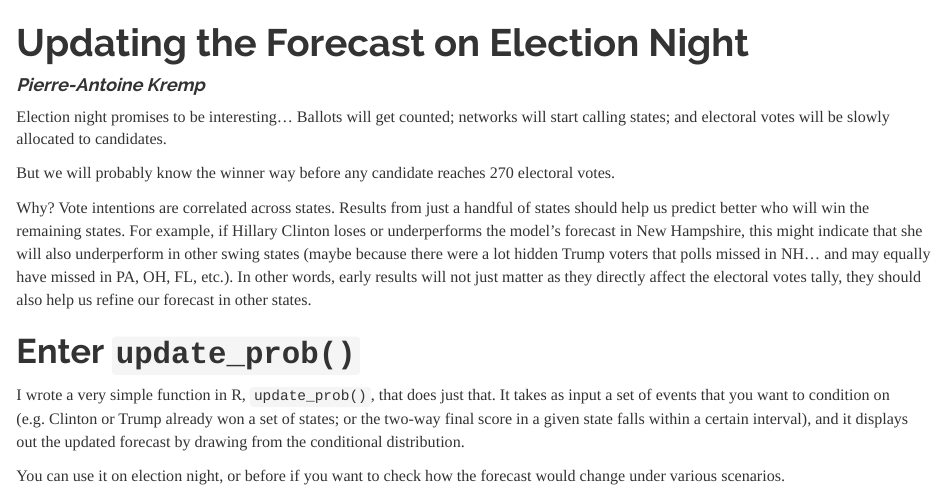
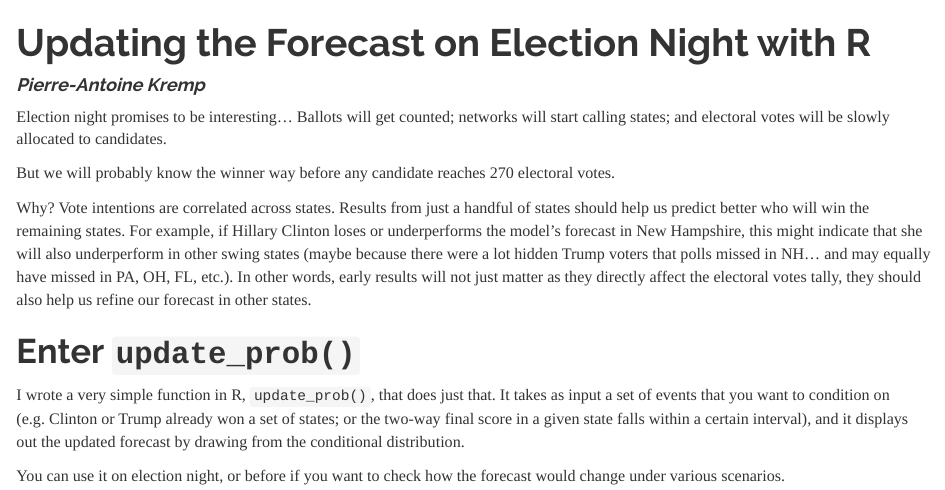
Before and after one commit to pkremp/polls, an R Markdown document (update_prob.Rmd): the page in a window 1100 px wide, from its top. The pictures show the output file update_prob.html that the author committed with the source, opened offline.

```diff
--- a/update_prob.Rmd
+++ b/update_prob.Rmd
@@ -1,5 +1,5 @@
 ---
-title: Updating the Forecast on Election Night
+title: Updating the Forecast on Election Night with R
 author: "Pierre-Antoine Kremp"
 output:
   html_document:
```
Also changed, not shown: update_prob.html.
